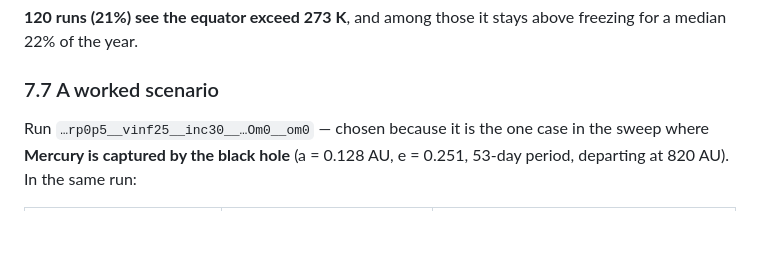
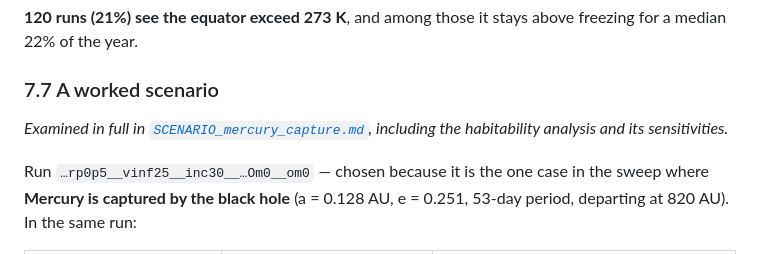
Before and after one commit to mtorri65/BlackHoleEncounter, a Markdown page: CLIMATE_MODEL_REPORT.md, the part around the change. GitHub-like rendering; blank space fills up the shorter version.

```diff
--- a/CLIMATE_MODEL_REPORT.md
+++ b/CLIMATE_MODEL_REPORT.md
@@ -724,6 +724,9 @@ freezing for a median 22% of the year.
 
 ### 7.7 A worked scenario
 
+*Examined in full in [`SCENARIO_mercury_capture.md`](SCENARIO_mercury_capture.md),
+including the habitability analysis and its sensitivities.*
+
 Run `…rp0p5__vinf25__inc30__…Om0__om0` — chosen because it is the one case in
 the sweep where **Mercury is captured by the black hole** (a = 0.128 AU, e = 0.251,
 53-day period, departing at 820 AU). In the same run:
```
Also changed, not shown: SCENARIO_mercury_capture.md (added, +320 -0 lines).
